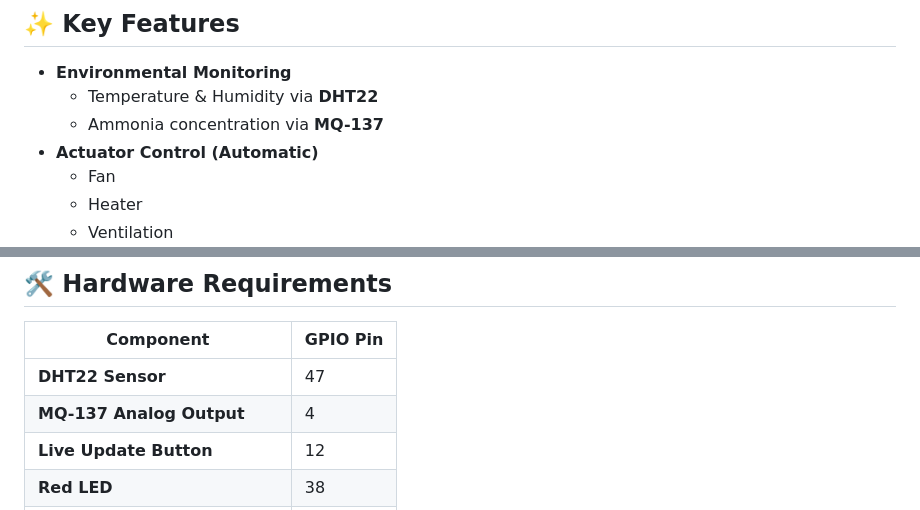
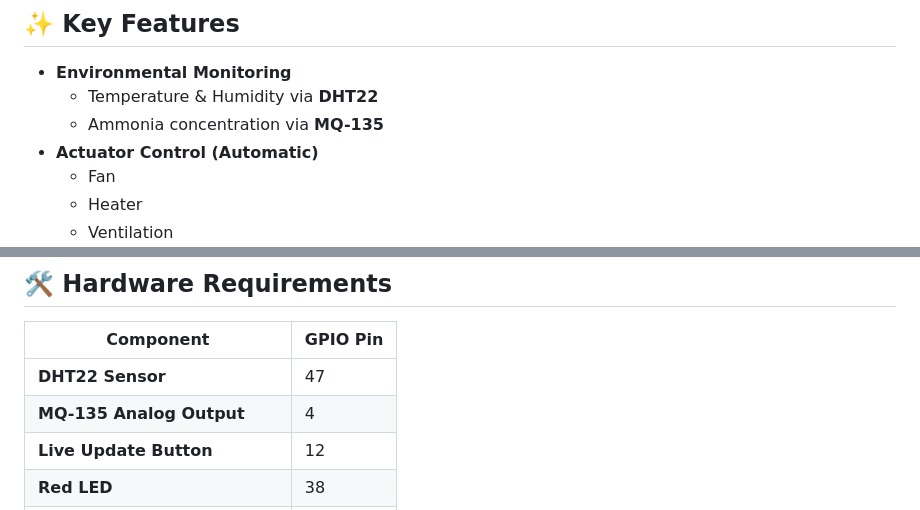
Before and after one commit to boranno/POLTRY-FARM-MONITORING-SYSTEM, a Markdown page: README.md, 2 parts joined by grey strips. GitHub-like rendering.

```diff
--- a/README.md
+++ b/README.md
@@ -24,7 +24,7 @@ PFMS features both **online mode** (with cloud dashboard & email alerts) and **o
 
 - **Environmental Monitoring**
   - Temperature & Humidity via **DHT22**
-  - Ammonia concentration via **MQ-137**
+  - Ammonia concentration via **MQ-135**
 - **Actuator Control (Automatic)**
   - Fan
   - Heater
@@ -50,7 +50,7 @@ PFMS features both **online mode** (with cloud dashboard & email alerts) and **o
 | Component                  | GPIO Pin |
 |----------------------------|----------|
 | **DHT22 Sensor**           | 47       |
-| **MQ-137 Analog Output**   | 4        |
+| **MQ-135 Analog Output**   | 4        |
 | **Live Update Button**     | 12       |
 | **Red LED**                | 38       |
 | **Yellow LED**             | 37       |
```
